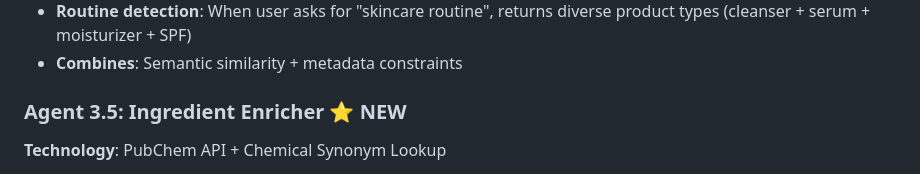
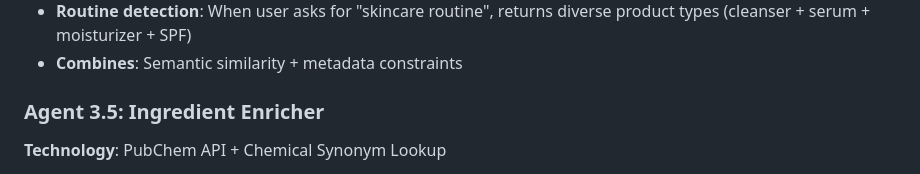
Before and after one commit to WernerDJ/dermacare-ai, a Markdown page: README.md, the part around the change. Rendered like a GitHub page.

Commit message:
Revise Agent 3.5 section in README
Updated section for Agent 3.5 to remove 'NEW' label and clarify features.

```diff
--- a/README.md
+++ b/README.md
@@ -69,7 +69,7 @@ DermaCare uses a **4-agent AI pipeline** to understand user skincare questions a
 - **Routine detection**: When user asks for "skincare routine", returns diverse product types (cleanser + serum + moisturizer + SPF)
 - **Combines**: Semantic similarity + metadata constraints
 
-### Agent 3.5: Ingredient Enricher ⭐ NEW
+### Agent 3.5: Ingredient Enricher
 **Technology**: PubChem API + Chemical Synonym Lookup
 - **Detects chemical compounds** in user queries (e.g., "avobenzone", "salicylic acid")
 - **Looks up synonyms** via PubChem API (free, no auth required)
```
